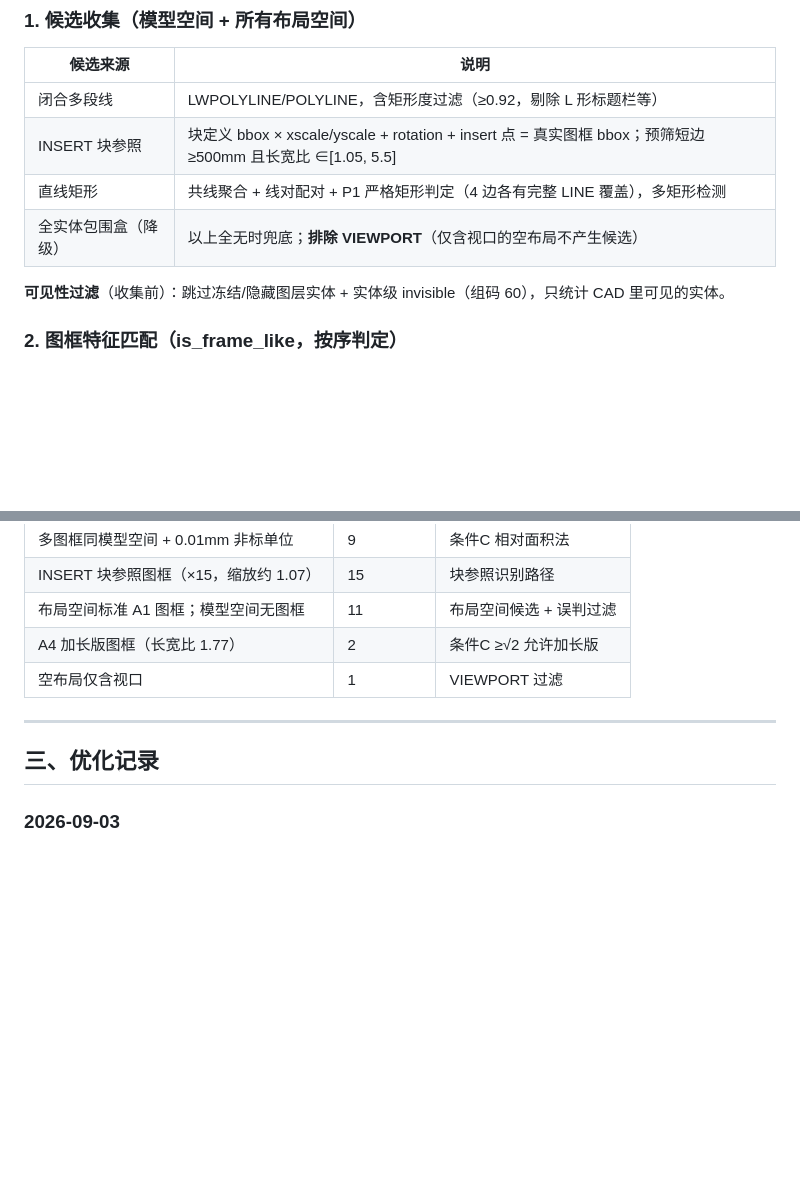
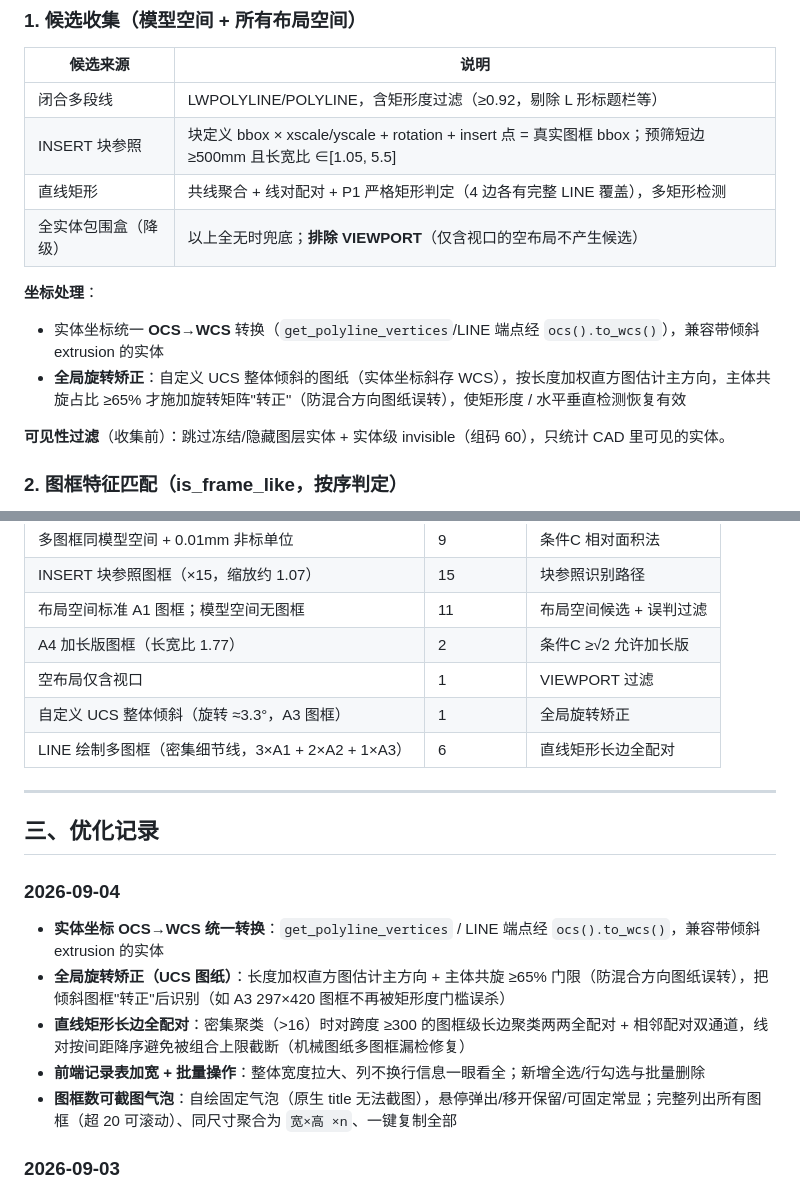
Before and after one commit to hydroxylion/dwg-frame-parser, a Markdown page: Readme.md, 2 parts joined by grey strips. GitHub-like rendering; blank space fills up the shorter version.

Commit message:
docs: Readme 更新 2026-09-04 优化记录与测试场景
- 算法：坐标 OCS→WCS / 全局旋转矫正 / 直线矩形长边配对
- 前端：记录表加宽与批量删除、图框数可截图气泡；测试基准新增两场景

```diff
--- a/Readme.md
+++ b/Readme.md
@@ -16,6 +16,10 @@
 | INSERT 块参照 | 块定义 bbox × xscale/yscale + rotation + insert 点 = 真实图框 bbox；预筛短边 ≥500mm 且长宽比 ∈[1.05, 5.5] |
 | 直线矩形 | 共线聚合 + 线对配对 + P1 严格矩形判定（4 边各有完整 LINE 覆盖），多矩形检测 |
 | 全实体包围盒（降级） | 以上全无时兜底；**排除 VIEWPORT**（仅含视口的空布局不产生候选） |
+
+**坐标处理**：
+- 实体坐标统一 **OCS→WCS** 转换（`get_polyline_vertices`/LINE 端点经 `ocs().to_wcs()`），兼容带倾斜 extrusion 的实体
+- **全局旋转矫正**：自定义 UCS 整体倾斜的图纸（实体坐标斜存 WCS），按长度加权直方图估计主方向，主体共旋占比 ≥65% 才施加旋转矩阵"转正"（防混合方向图纸误转），使矩形度 / 水平垂直检测恢复有效
 
 **可见性过滤**（收集前）：跳过冻结/隐藏图层实体 + 实体级 invisible（组码 60），只统计 CAD 里可见的实体。
 
@@ -55,10 +59,20 @@ ezdxf 默认不加载 XREF 外部文件，引用块会漏识别图框。检测
 | 布局空间标准 A1 图框；模型空间无图框 | 11 | 布局空间候选 + 误判过滤 |
 | A4 加长版图框（长宽比 1.77） | 2 | 条件C ≥√2 允许加长版 |
 | 空布局仅含视口 | 1 | VIEWPORT 过滤 |
+| 自定义 UCS 整体倾斜（旋转 ≈3.3°，A3 图框） | 1 | 全局旋转矫正 |
+| LINE 绘制多图框（密集细节线，3×A1 + 2×A2 + 1×A3） | 6 | 直线矩形长边全配对 |
 
 ---
 
 ## 三、优化记录
+
+### 2026-09-04
+
+- **实体坐标 OCS→WCS 统一转换**：`get_polyline_vertices` / LINE 端点经 `ocs().to_wcs()`，兼容带倾斜 extrusion 的实体
+- **全局旋转矫正（UCS 图纸）**：长度加权直方图估计主方向 + 主体共旋 ≥65% 门限（防混合方向图纸误转），把倾斜图框"转正"后识别（如 A3 297×420 图框不再被矩形度门槛误杀）
+- **直线矩形长边全配对**：密集聚类（>16）时对跨度 ≥300 的图框级长边聚类两两全配对 + 相邻配对双通道，线对按间距降序避免被组合上限截断（机械图纸多图框漏检修复）
+- **前端记录表加宽 + 批量操作**：整体宽度拉大、列不换行信息一眼看全；新增全选/行勾选与批量删除
+- **图框数可截图气泡**：自绘固定气泡（原生 title 无法截图），悬停弹出/移开保留/可固定常显；完整列出所有图框（超 20 可滚动）、同尺寸聚合为 `宽×高 ×n`、一键复制全部
 
 ### 2026-09-03
 
```
